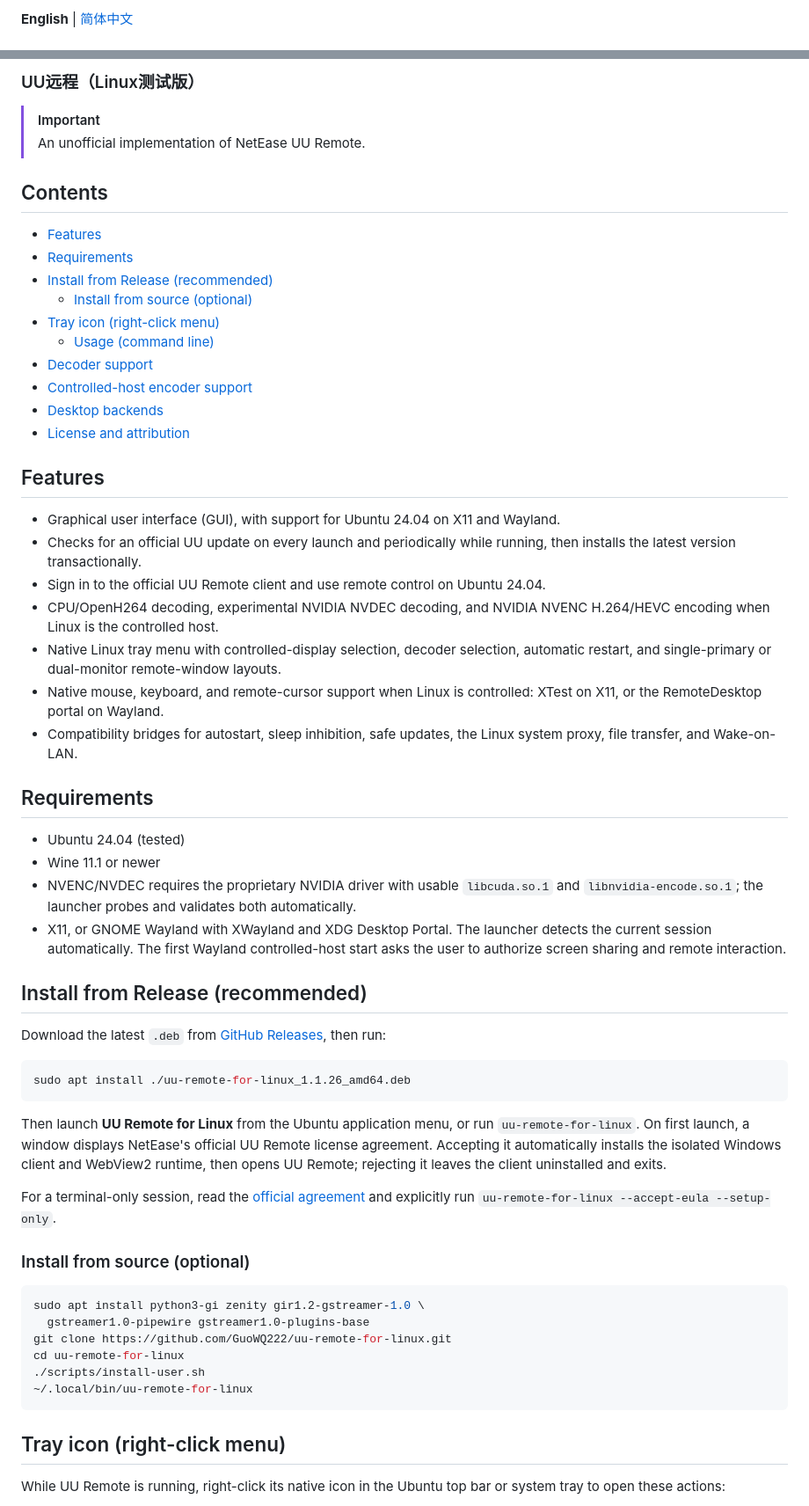
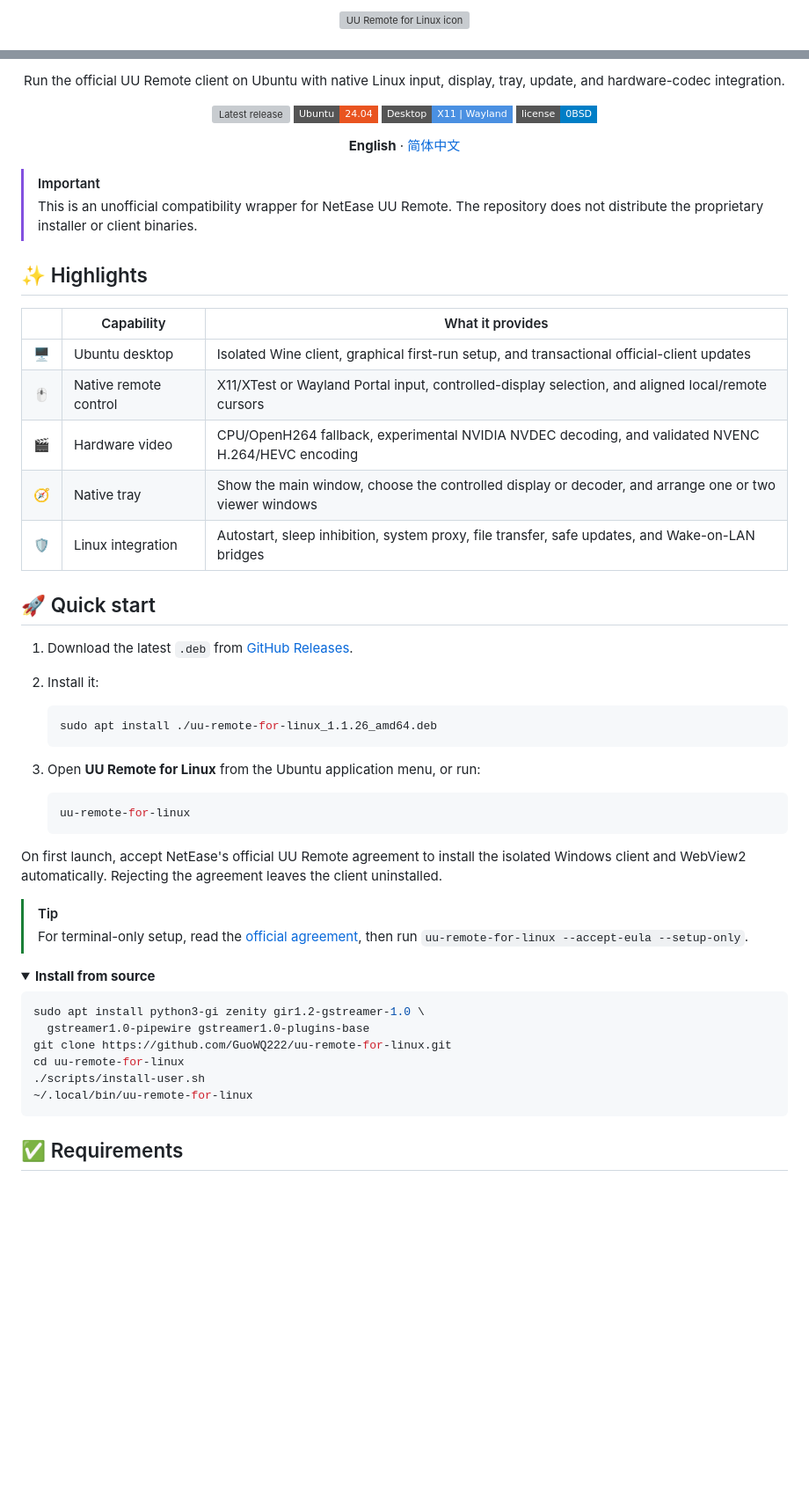
Before and after one commit to GuoWQ222/uu-remote-for-linux, a Markdown page: README.md, 2 parts joined by grey strips. Shown at 88% size. Drawn GitHub-style; folded sections open; badges without logos; blank space fills up the shorter version; grey boxes are pictures that could not be loaded.

Commit message:
docs: streamline bilingual readme

````diff
--- a/README.md
+++ b/README.md
@@ -1,2 +1,4 @@
-**English** | [简体中文](README.zh-CN.md)
+<p align="center">
+  <img src="share/icons/hicolor/256x256/apps/uu-remote-for-linux.png" width="112" alt="UU Remote for Linux icon">
+</p>
 
@@ -4,68 +6,52 @@
 
-### UU远程（Linux测试版）
+<p align="center">
+  Run the official UU Remote client on Ubuntu with native Linux input, display, tray, update, and hardware-codec integration.
+</p>
+
+<p align="center">
+  <a href="https://github.com/GuoWQ222/uu-remote-for-linux/releases/latest"><img src="https://img.shields.io/github/v/release/GuoWQ222/uu-remote-for-linux?style=flat-square&label=release" alt="Latest release"></a>
+  <img src="https://img.shields.io/badge/Ubuntu-24.04-E95420?style=flat-square&logo=ubuntu&logoColor=white" alt="Ubuntu 24.04">
+  <img src="https://img.shields.io/badge/Desktop-X11%20%7C%20Wayland-4A90E2?style=flat-square" alt="X11 and Wayland">
+  <a href="LICENSE"><img src="https://img.shields.io/badge/license-0BSD-blue?style=flat-square" alt="0BSD license"></a>
+</p>
+
+<p align="center"><strong>English</strong> · <a href="README.zh-CN.md">简体中文</a></p>
 
 > [!IMPORTANT]
-> An unofficial implementation of NetEase UU Remote.
+> This is an unofficial compatibility wrapper for NetEase UU Remote. The repository does not distribute the proprietary installer or client binaries.
 
-## Contents
+## ✨ Highlights
 
-- [Features](#features)
-- [Requirements](#requirements)
-- [Install from Release (recommended)](#install-from-release-recommended)
-  - [Install from source (optional)](#install-from-source-optional)
-- [Tray icon (right-click menu)](#tray-icon-right-click-menu)
-  - [Usage (command line)](#usage-command-line)
-- [Decoder support](#decoder-support)
-- [Controlled-host encoder support](#controlled-host-encoder-support)
-- [Desktop backends](#desktop-backends)
-- [License and attribution](#license-and-attribution)
+| | Capability | What it provides |
+|---|---|---|
+| 🖥️ | Ubuntu desktop | Isolated Wine client, graphical first-run setup, and transactional official-client updates |
+| 🖱️ | Native remote control | X11/XTest or Wayland Portal input, controlled-display selection, and aligned local/remote cursors |
+| 🎬 | Hardware video | CPU/OpenH264 fallback, experimental NVIDIA NVDEC decoding, and validated NVENC H.264/HEVC encoding |
+| 🧭 | Native tray | Show the main window, choose the controlled display or decoder, and arrange one or two viewer windows |
+| 🛡️ | Linux integration | Autostart, sleep inhibition, system proxy, file transfer, safe updates, and Wake-on-LAN bridges |
 
-## Features
+## 🚀 Quick start
 
-- Graphical user interface (GUI), with support for Ubuntu 24.04 on X11 and Wayland.
-- Checks for an official UU update on every launch and periodically while
-  running, then installs the latest version transactionally.
-- Sign in to the official UU Remote client and use remote control on Ubuntu 24.04.
-- CPU/OpenH264 decoding, experimental NVIDIA NVDEC decoding, and NVIDIA
-  NVENC H.264/HEVC encoding when Linux is the controlled host.
-- Native Linux tray menu with controlled-display selection, decoder selection,
-  automatic restart, and single-primary or dual-monitor remote-window layouts.
-- Native mouse, keyboard, and remote-cursor support when Linux is controlled:
-  XTest on X11, or the RemoteDesktop portal on Wayland.
-- Compatibility bridges for autostart, sleep inhibition, safe updates, the
-  Linux system proxy, file transfer, and Wake-on-LAN.
+1. Download the latest `.deb` from [GitHub Releases](https://github.com/GuoWQ222/uu-remote-for-linux/releases/latest).
+2. Install it:
 
-## Requirements
+   ```bash
+   sudo apt install ./uu-remote-for-linux_1.1.26_amd64.deb
+   ```
 
-- Ubuntu 24.04 (tested)
-- Wine 11.1 or newer
-- NVENC/NVDEC requires the proprietary NVIDIA driver with usable
-  `libcuda.so.1` and `libnvidia-encode.so.1`; the launcher probes and validates
-  both automatically.
-- X11, or GNOME Wayland with XWayland and XDG Desktop Portal. The launcher
-  detects the current session automatically. The first Wayland controlled-host
-  start asks the user to authorize screen sharing and remote interaction.
+3. Open **UU Remote for Linux** from the Ubuntu application menu, or run:
 
-## Install from Release (recommended)
+   ```bash
+   uu-remote-for-linux
+   ```
 
-Download the latest `.deb` from
-[GitHub Releases](https://github.com/GuoWQ222/uu-remote-for-linux/releases/latest),
-then run:
+On first launch, accept NetEase's official UU Remote agreement to install the isolated Windows client and WebView2 automatically. Rejecting the agreement leaves the client uninstalled.
 
-```bash
-sudo apt install ./uu-remote-for-linux_1.1.26_amd64.deb
-```
+> [!TIP]
+> For terminal-only setup, read the [official agreement](https://uuyc.163.com/contact/20240402/40294_1146065.html), then run `uu-remote-for-linux --accept-eula --setup-only`.
 
-Then launch **UU Remote for Linux** from the Ubuntu application menu, or run
-`uu-remote-for-linux`. On first launch, a window displays NetEase's official
-UU Remote license agreement. Accepting it automatically installs the isolated
-Windows client and WebView2 runtime, then opens UU Remote; rejecting it leaves
-the client uninstalled and exits.
-
-For a terminal-only session, read the [official agreement](https://uuyc.163.com/contact/20240402/40294_1146065.html)
-and explicitly run `uu-remote-for-linux --accept-eula --setup-only`.
-
-### Install from source (optional)
+<details>
+<summary><strong>Install from source</strong></summary>
 
 ```bash
 sudo apt install python3-gi zenity gir1.2-gstreamer-1.0 \
@@ -76,8 +62,7 @@ cd uu-remote-for-linux
 ~/.local/bin/uu-remote-for-linux
 ```
 
-## Tray icon (right-click menu)
+</details>
 
-While UU Remote is running, right-click its native icon in the Ubuntu top bar
-or system tray to open these actions:
+## ✅ Requirements
 
````
Also changed, not shown: other parts of README.md (+60 -80 lines), README.zh-CN.md (+101 -118 lines).
